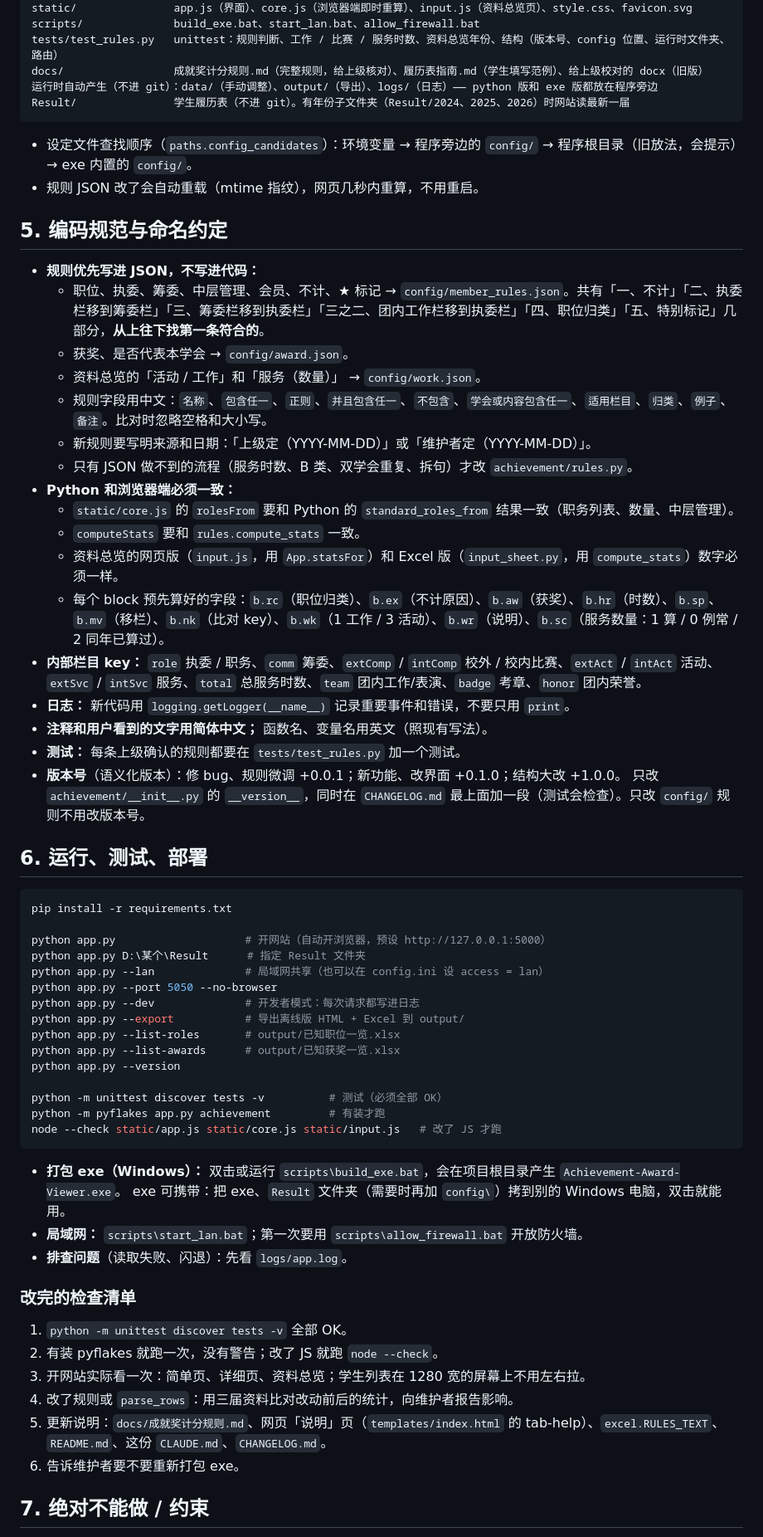
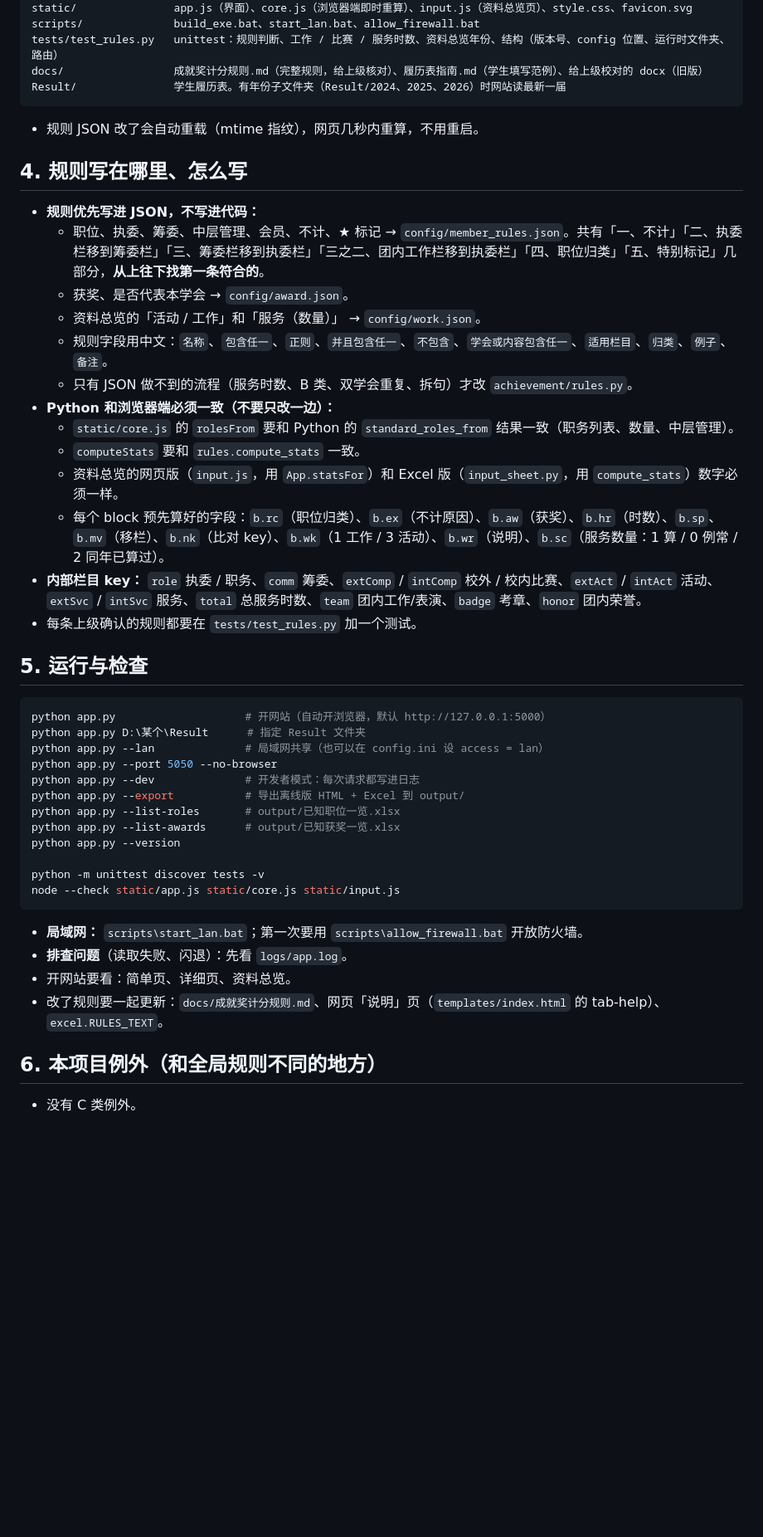
Before and after one commit to TJHS-Co-Curricular/Achievement-Award-Viewer, a Markdown page: CLAUDE.md, the part around one of its changes. Shown at 83% size. Rendered like a GitHub page; blank space fills up the shorter version.

Commit message:
文档：精简 CLAUDE.md（删掉和全局规范重复的内容，加本项目例外和待确认）
Co-Authored-By: Claude Opus 5.5 <noreply@anthropic.com>

````diff
--- a/CLAUDE.md
+++ b/CLAUDE.md
@@ -61,40 +49,31 @@ static/               app.js（界面）、core.js（浏览器端即时重算）
 scripts/              build_exe.bat、start_lan.bat、allow_firewall.bat
 tests/test_rules.py   unittest：规则判断、工作 / 比赛 / 服务时数、资料总览年份、结构（版本号、config 位置、运行时文件夹、路由）
 docs/                 成就奖计分规则.md（完整规则，给上级核对）、履历表指南.md（学生填写范例）、给上级校对的 docx（旧版）
-运行时自动产生（不进 git）：data/（手动调整）、output/（导出）、logs/（日志）—— python 版和 exe 版都放在程序旁边
-Result/               学生履历表（不进 git）。有年份子文件夹（Result/2024、2025、2026）时网站读最新一届
+Result/               学生履历表。有年份子文件夹（Result/2024、2025、2026）时网站读最新一届
 ```
 
-- 设定文件查找顺序（`paths.config_candidates`）：环境变量 → 程序旁边的 `config/` → 程序根目录（旧放法，会提示）→ exe 内置的 `config/`。
 - 规则 JSON 改了会自动重载（mtime 指纹），网页几秒内重算，不用重启。
 
-## 5. 编码规范与命名约定
+## 4. 规则写在哪里、怎么写
 
 - **规则优先写进 JSON，不写进代码：**
   - 职位、执委、筹委、中层管理、会员、不计、★ 标记 → `config/member_rules.json`。共有「一、不计」「二、执委栏移到筹委栏」「三、筹委栏移到执委栏」「三之二、团内工作栏移到执委栏」「四、职位归类」「五、特别标记」几部分，**从上往下找第一条符合的**。
   - 获奖、是否代表本学会 → `config/award.json`。
   - 资料总览的「活动 / 工作」和「服务（数量）」 → `config/work.json`。
-  - 规则字段用中文：`名称`、`包含任一`、`正则`、`并且包含任一`、`不包含`、`学会或内容包含任一`、`适用栏目`、`归类`、`例子`、`备注`。比对时忽略空格和大小写。
-  - 新规则要写明来源和日期：「上级定（YYYY-MM-DD）」或「维护者定（YYYY-MM-DD）」。
+  - 规则字段用中文：`名称`、`包含任一`、`正则`、`并且包含任一`、`不包含`、`学会或内容包含任一`、`适用栏目`、`归类`、`例子`、`备注`。
   - 只有 JSON 做不到的流程（服务时数、B 类、双学会重复、拆句）才改 `achievement/rules.py`。
-- **Python 和浏览器端必须一致：**
+- **Python 和浏览器端必须一致（不要只改一边）：**
   - `static/core.js` 的 `rolesFrom` 要和 Python 的 `standard_roles_from` 结果一致（职务列表、数量、中层管理）。
   - `computeStats` 要和 `rules.compute_stats` 一致。
   - 资料总览的网页版（`input.js`，用 `App.statsFor`）和 Excel 版（`input_sheet.py`，用 `compute_stats`）数字必须一样。
   - 每个 block 预先算好的字段：`b.rc`（职位归类）、`b.ex`（不计原因）、`b.aw`（获奖）、`b.hr`（时数）、`b.sp`、`b.mv`（移栏）、`b.nk`（比对 key）、`b.wk`（1 工作 / 3 活动）、`b.wr`（说明）、`b.sc`（服务数量：1 算 / 0 例常 / 2 同年已算过）。
 - **内部栏目 key：** `role` 执委 / 职务、`comm` 筹委、`extComp` / `intComp` 校外 / 校内比赛、`extAct` / `intAct` 活动、`extSvc` / `intSvc` 服务、`total` 总服务时数、`team` 团内工作/表演、`badge` 考章、`honor` 团内荣誉。
-- **日志：** 新代码用 `logging.getLogger(__name__)` 记录重要事件和错误，不要只用 `print`。
-- **注释和用户看到的文字用简体中文；** 函数名、变量名用英文（照现有写法）。
-- **测试：** 每条上级确认的规则都要在 `tests/test_rules.py` 加一个测试。
-- **版本号**（语义化版本）：修 bug、规则微调 +0.0.1；新功能、改界面 +0.1.0；结构大改 +1.0.0。
-  只改 `achievement/__init__.py` 的 `__version__`，同时在 `CHANGELOG.md` 最上面加一段（测试会检查）。只改 `config/` 规则不用改版本号。
+- 每条上级确认的规则都要在 `tests/test_rules.py` 加一个测试。
 
-## 6. 运行、测试、部署
+## 5. 运行与检查
 
 ```bash
-pip install -r requirements.txt
-
-python app.py                    # 开网站（自动开浏览器，预设 http://127.0.0.1:5000）
+python app.py                    # 开网站（自动开浏览器，默认 http://127.0.0.1:5000）
 python app.py D:\某个\Result      # 指定 Result 文件夹
 python app.py --lan              # 局域网共享（也可以在 config.ini 设 access = lan）
 python app.py --port 5050 --no-browser
@@ -104,23 +83,16 @@ python app.py --list-roles       # output/已知职位一览.xlsx
 python app.py --list-awards      # output/已知获奖一览.xlsx
 python app.py --version
 
-python -m unittest discover tests -v          # 测试（必须全部 OK）
-python -m pyflakes app.py achievement         # 有装才跑
-node --check static/app.js static/core.js static/input.js   # 改了 JS 才跑
+python -m unittest discover tests -v
+node --check static/app.js static/core.js static/input.js
 ```
 
-- **打包 exe（Windows）：** 双击或运行 `scripts\build_exe.bat`，会在项目根目录产生 `Achievement-Award-Viewer.exe`。
-  exe 可携带：把 exe、`Result` 文件夹（需要时再加 `config\`）拷到别的 Windows 电脑，双击就能用。
 - **局域网：** `scripts\start_lan.bat`；第一次要用 `scripts\allow_firewall.bat` 开放防火墙。
 - **排查问题**（读取失败、闪退）：先看 `logs/app.log`。
+- 开网站要看：简单页、详细页、资料总览。
+- 改了规则要一起更新：`docs/成就奖计分规则.md`、网页「说明」页（`templates/index.html` 的 tab-help）、`excel.RULES_TEXT`。
 
-### 改完的检查清单
-1. `python -m unittest discover tests -v` 全部 OK。
-2. 有装 pyflakes 就跑一次，没有警告；改了 JS 就跑 `node --check`。
-3. 开网站实际看一次：简单页、详细页、资料总览；学生列表在 1280 宽的屏幕上不用左右拉。
-4. 改了规则或 `parse_rows`：用三届资料比对改动前后的统计，向维护者报告影响。
-5. 更新说明：`docs/成就奖计分规则.md`、网页「说明」页（`templates/index.html` 的 tab-help）、`excel.RULES_TEXT`、`README.md`、这份 `CLAUDE.md`、`CHANGELOG.md`。
-6. 告诉维护者要不要重新打包 exe。
+## 6. 本项目例外（和全局规则不同的地方）
 
-## 7. 绝对不能做 / 约束
+- 没有 C 类例外。
 
````
Also changed, not shown: other parts of CLAUDE.md (+37 -36 lines).
